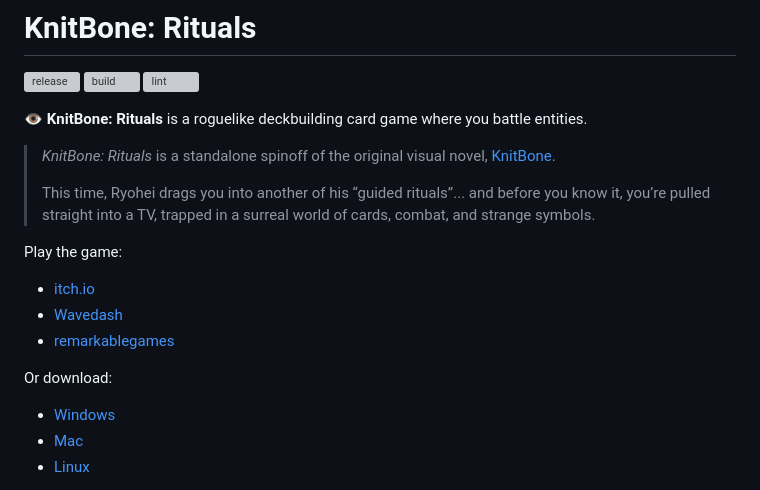
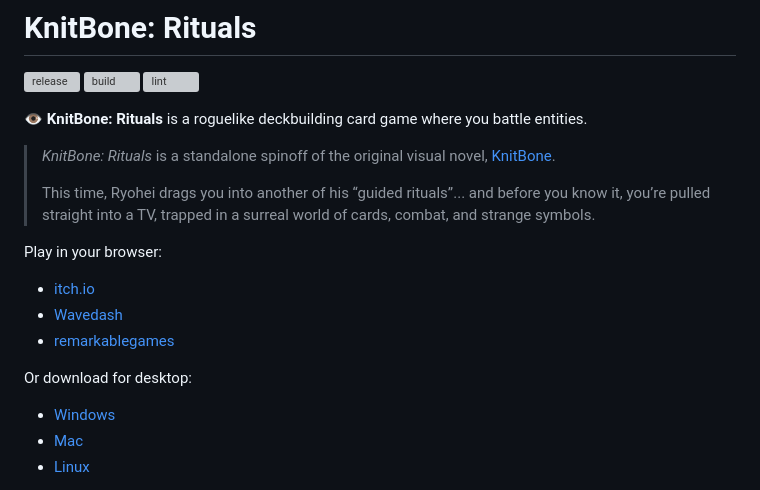
Before and after one commit to remarkablegames/knitbone-rituals, a Markdown page: README.md, the part around the change. Drawn GitHub-style; grey boxes are pictures that could not be loaded.

Commit message:
docs(readme): tidy sentences

```diff
--- a/README.md
+++ b/README.md
@@ -14,13 +14,13 @@
 >
 > This time, Ryohei drags you into another of his “guided rituals”... and before you know it, you’re pulled straight into a TV, trapped in a surreal world of cards, combat, and strange symbols.
 
-Play the game:
+Play in your browser:
 
 - [itch.io](https://remarkablegames.itch.io/knitbone-rituals)
 - [Wavedash](https://wavedash.com/games/knitbone-rituals)
 - [remarkablegames](https://remarkablegames.org/knitbone-rituals)
 
-Or download:
+Or download for desktop:
 
 - [Windows](https://github.com/remarkablegames/knitbone-rituals/releases/latest/download/win.zip)
 - [Mac](https://github.com/remarkablegames/knitbone-rituals/releases/latest/download/mac.zip)
```
